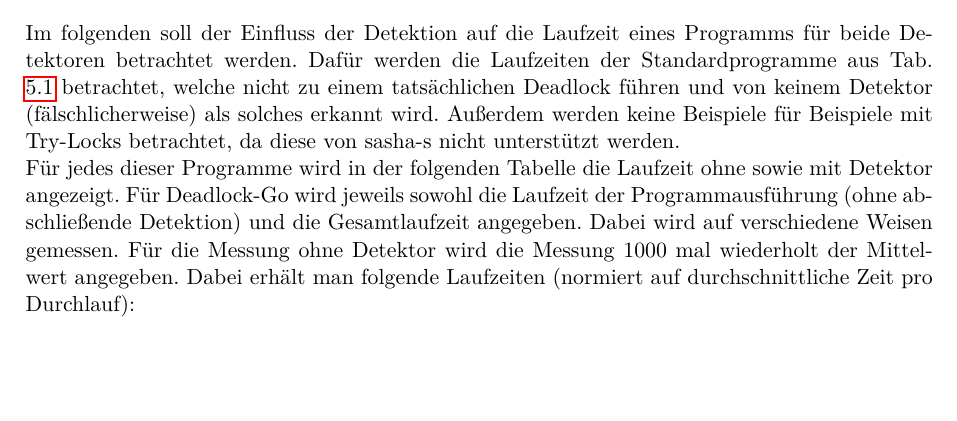
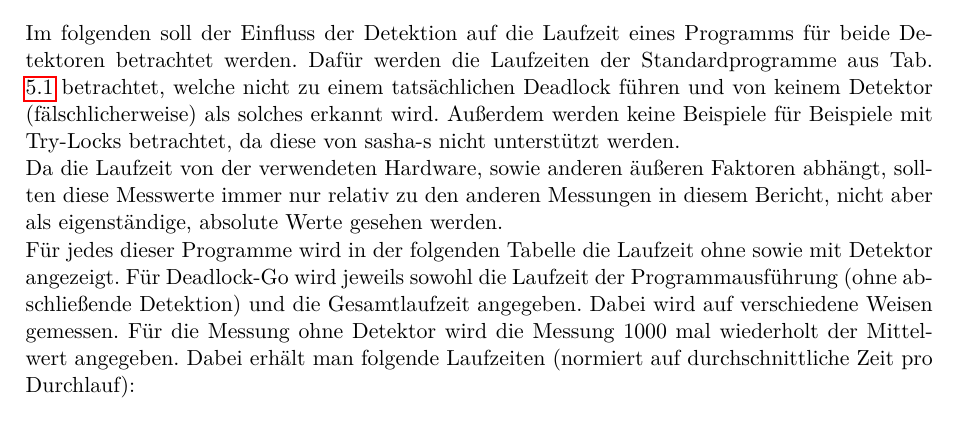
Before and after one commit to ErikKassubek/BachelorProjektGoDeadlockDetection, a LaTeX document (Bericht/Bericht.tex, which reads Bericht/files/chapter/05_Analysis.tex): part of page 23 of 27, cut so that both start at the same text, the shorter picture padded with empty space. Compiled offline with pdfLaTeX.

Commit message:
add note about relativity of times

```diff
--- a/Bericht/files/chapter/05_Analysis.tex
+++ b/Bericht/files/chapter/05_Analysis.tex
@@ -163,6 +163,9 @@ Standardprogramme aus Tab. \ref{Tab::Analyse:Functional.Standart} betrachtet,
 welche nicht zu einem tatsächlichen Deadlock führen und von keinem Detektor
 (fälschlicherweise) als solches erkannt wird. Außerdem werden keine Beispiele
 für Beispiele mit Try-Locks betrachtet, da diese von sasha-s nicht unterstützt werden.\\
+Da die Laufzeit von der verwendeten Hardware, sowie anderen äußeren Faktoren
+abhängt, sollten diese Messwerte immer nur relativ zu den anderen Messungen
+in diesem Bericht, nicht aber als eigenständige, absolute Werte gesehen werden.\\
 Für jedes dieser Programme
 wird in der folgenden Tabelle die Laufzeit ohne sowie mit Detektor angezeigt.
 Für Deadlock-Go wird jeweils sowohl die Laufzeit der Programmausführung (ohne
```
Also changed, not shown: Bericht/Bericht.pdf.
